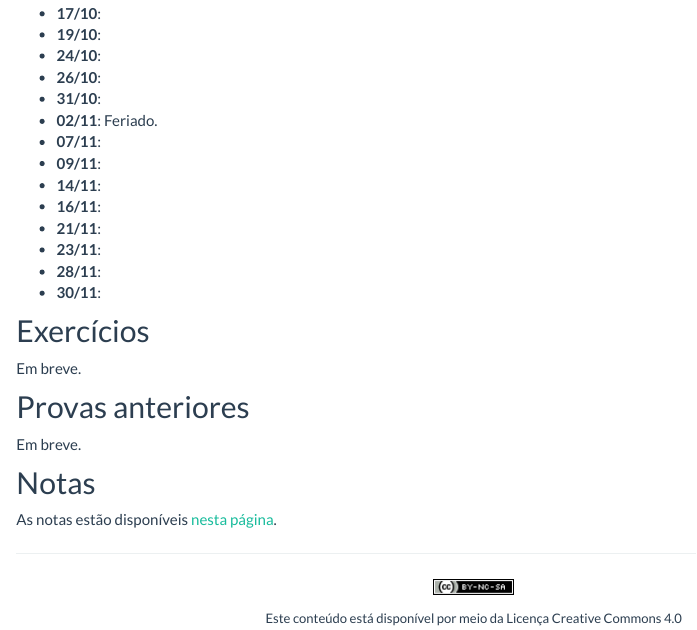
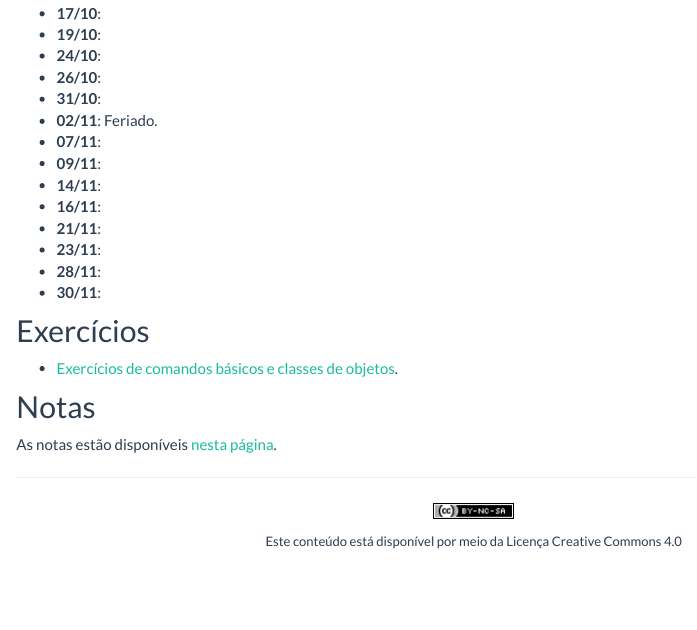
Before and after one commit to fernandomayer/ce083, an R Markdown document (aulas.Rmd): the page in a window 1100 px wide, from 650 px down. Rendered offline with R 4.5, knitr and Pandoc, with nearby package versions.

Commit message:
Atualiza aulas com exercícios

```diff
--- a/aulas.Rmd
+++ b/aulas.Rmd
@@ -70,11 +71,7 @@ cat(paste0("- **", datas.ter, "**:\n", "- **", datas.qui, "**:\n"))
 
 ## Exercícios
 
-Em breve.
-
-## Provas anteriores
-
-Em breve.
+- [Exercícios de comandos básicos e classes de objetos](exercicios/ex_objetos.pdf).
 
 ## Notas
 
```
Also changed, not shown: aulas.Rmd (3 more changed lines).
